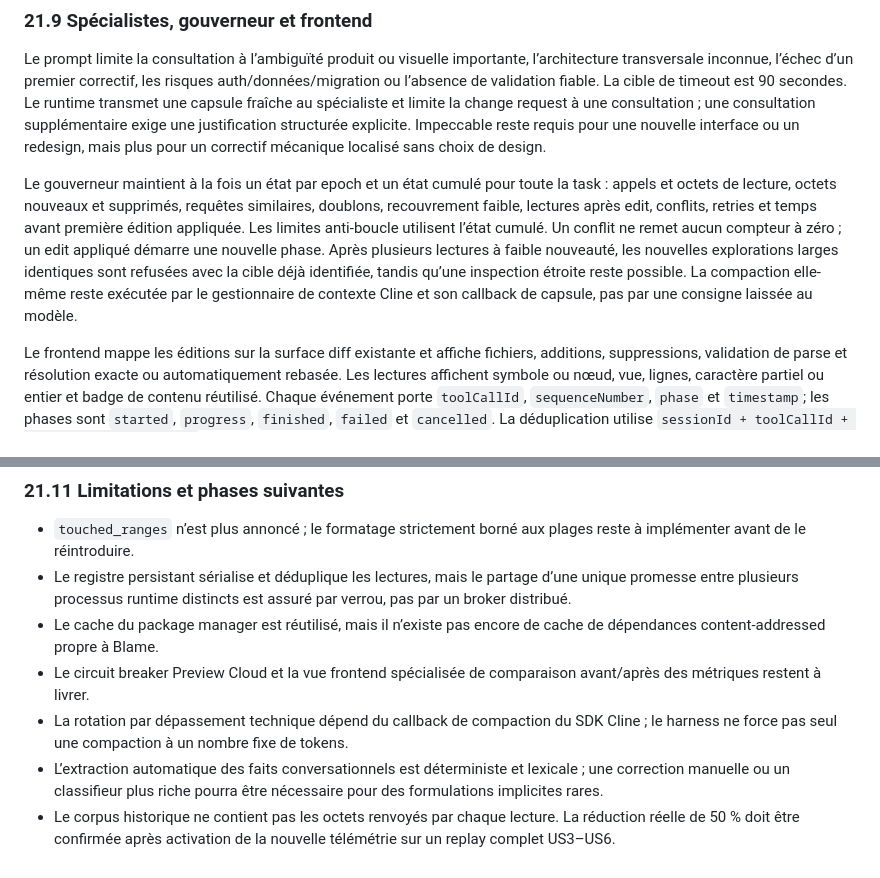
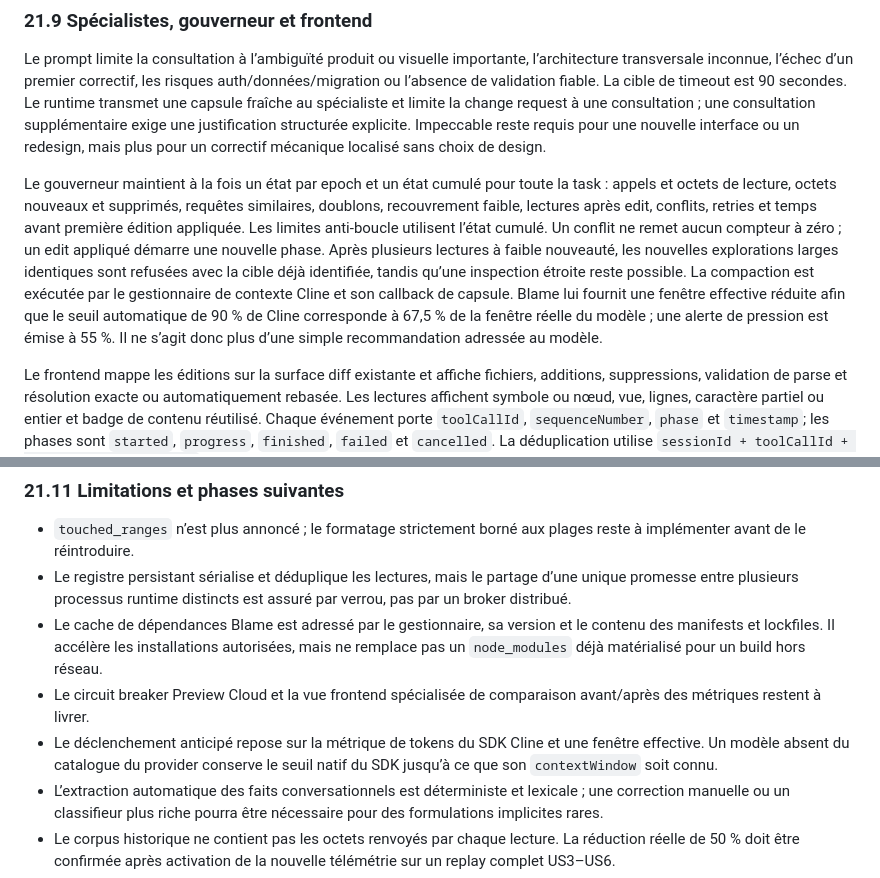
Before and after one commit to AZERK0/Blame, a Markdown page: docs/Etude-harness-agentique.md, 2 parts joined by grey strips. GitHub-like rendering.

```diff
--- a/docs/Etude-harness-agentique.md
+++ b/docs/Etude-harness-agentique.md
@@ -1844,7 +1844,7 @@ Le client Cloud conserve son mécanisme de récupération d’appels ambigus. L
 
 Le prompt limite la consultation à l’ambiguïté produit ou visuelle importante, l’architecture transversale inconnue, l’échec d’un premier correctif, les risques auth/données/migration ou l’absence de validation fiable. La cible de timeout est 90 secondes. Le runtime transmet une capsule fraîche au spécialiste et limite la change request à une consultation ; une consultation supplémentaire exige une justification structurée explicite. Impeccable reste requis pour une nouvelle interface ou un redesign, mais plus pour un correctif mécanique localisé sans choix de design.
 
-Le gouverneur maintient à la fois un état par epoch et un état cumulé pour toute la task : appels et octets de lecture, octets nouveaux et supprimés, requêtes similaires, doublons, recouvrement faible, lectures après edit, conflits, retries et temps avant première édition appliquée. Les limites anti-boucle utilisent l’état cumulé. Un conflit ne remet aucun compteur à zéro ; un edit appliqué démarre une nouvelle phase. Après plusieurs lectures à faible nouveauté, les nouvelles explorations larges identiques sont refusées avec la cible déjà identifiée, tandis qu’une inspection étroite reste possible. La compaction elle-même reste exécutée par le gestionnaire de contexte Cline et son callback de capsule, pas par une consigne laissée au modèle.
+Le gouverneur maintient à la fois un état par epoch et un état cumulé pour toute la task : appels et octets de lecture, octets nouveaux et supprimés, requêtes similaires, doublons, recouvrement faible, lectures après edit, conflits, retries et temps avant première édition appliquée. Les limites anti-boucle utilisent l’état cumulé. Un conflit ne remet aucun compteur à zéro ; un edit appliqué démarre une nouvelle phase. Après plusieurs lectures à faible nouveauté, les nouvelles explorations larges identiques sont refusées avec la cible déjà identifiée, tandis qu’une inspection étroite reste possible. La compaction est exécutée par le gestionnaire de contexte Cline et son callback de capsule. Blame lui fournit une fenêtre effective réduite afin que le seuil automatique de 90 % de Cline corresponde à 67,5 % de la fenêtre réelle du modèle ; une alerte de pression est émise à 55 %. Il ne s’agit donc plus d’une simple recommandation adressée au modèle.
 
 Le frontend mappe les éditions sur la surface diff existante et affiche fichiers, additions, suppressions, validation de parse et résolution exacte ou automatiquement rebasée. Les lectures affichent symbole ou nœud, vue, lignes, caractère partiel ou entier et badge de contenu réutilisé. Chaque événement porte `toolCallId`, `sequenceNumber`, `phase` et `timestamp`; les phases sont `started`, `progress`, `finished`, `failed` et `cancelled`. La déduplication utilise `sessionId + toolCallId + phase + sequenceNumber`, ce qui conserve deux outils homonymes parallèles et les résultats arrivant en moins de 100 ms. L’interface distingue ensuite transport terminé, opération appliquée, conflit, validation échouée et infrastructure indisponible.
 
@@ -1877,9 +1877,9 @@ Les tests automatisés exécutés dans ce worktree couvrent Linux natif, le cont
 
 - `touched_ranges` n’est plus annoncé ; le formatage strictement borné aux plages reste à implémenter avant de le réintroduire.
 - Le registre persistant sérialise et déduplique les lectures, mais le partage d’une unique promesse entre plusieurs processus runtime distincts est assuré par verrou, pas par un broker distribué.
-- Le cache du package manager est réutilisé, mais il n’existe pas encore de cache de dépendances content-addressed propre à Blame.
+- Le cache de dépendances Blame est adressé par le gestionnaire, sa version et le contenu des manifests et lockfiles. Il accélère les installations autorisées, mais ne remplace pas un `node_modules` déjà matérialisé pour un build hors réseau.
 - Le circuit breaker Preview Cloud et la vue frontend spécialisée de comparaison avant/après des métriques restent à livrer.
-- La rotation par dépassement technique dépend du callback de compaction du SDK Cline ; le harness ne force pas seul une compaction à un nombre fixe de tokens.
+- Le déclenchement anticipé repose sur la métrique de tokens du SDK Cline et une fenêtre effective. Un modèle absent du catalogue du provider conserve le seuil natif du SDK jusqu’à ce que son `contextWindow` soit connu.
 - L’extraction automatique des faits conversationnels est déterministe et lexicale ; une correction manuelle ou un classifieur plus riche pourra être nécessaire pour des formulations implicites rares.
 - Le corpus historique ne contient pas les octets renvoyés par chaque lecture. La réduction réelle de 50 % doit être confirmée après activation de la nouvelle télémétrie sur un replay complet US3–US6.
 - La matrice réelle Lima, WSL et Cloud depuis chaque OS hôte reste à automatiser dans la CI.
```
Also changed, not shown: other parts of docs/Etude-harness-agentique.md (+34 -1 lines).
